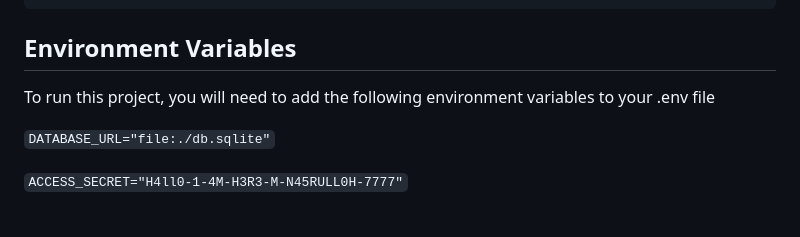
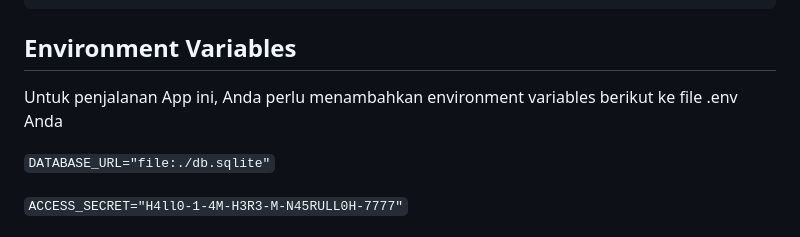
Before and after one commit to An-Ace/yatech-test, a Markdown page: README.md, the part around the change. Rendered like a GitHub page.

Commit message:
update-readme

```diff
--- a/README.md
+++ b/README.md
@@ -155,7 +155,7 @@ function solution(a: number[], m: any, k: any) {
 
 ## Environment Variables
 
-To run this project, you will need to add the following environment variables to your .env file
+Untuk penjalanan App ini, Anda perlu menambahkan environment variables berikut ke file .env Anda
 
 `DATABASE_URL="file:./db.sqlite"`
 
```
